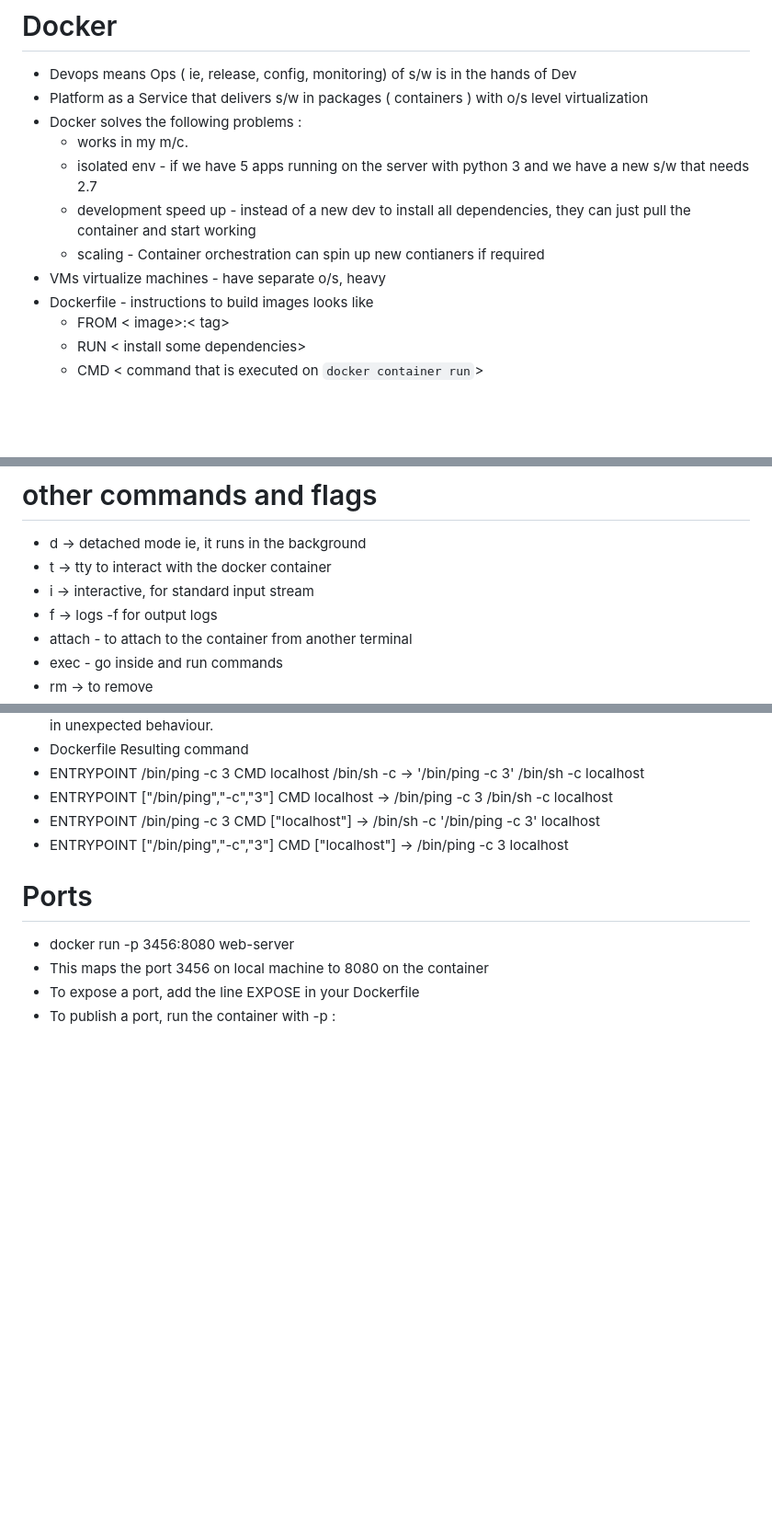
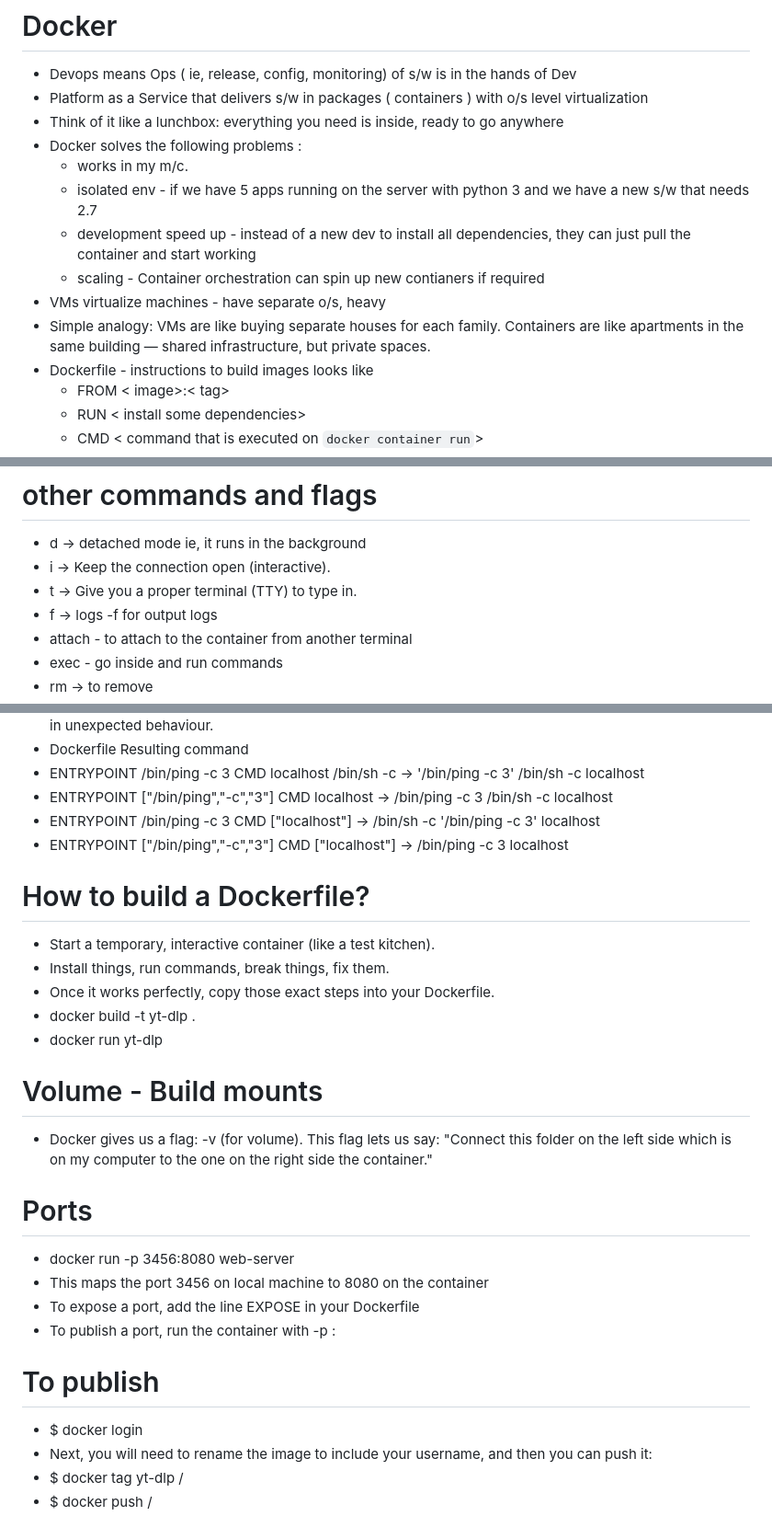
Before and after one commit to leontoys/devops-with-docker, a Markdown page: docker.md, 3 parts joined by grey strips. Shown at 92% size. GitHub-like rendering; blank space fills up the shorter version.

Commit message:
docker part 2 theory

```diff
--- a/docker.md
+++ b/docker.md
@@ -1,12 +1,14 @@
 # Docker
 - Devops means Ops ( ie, release, config, monitoring) of s/w is in the hands of Dev
 - Platform as a Service that delivers s/w in packages ( containers ) with o/s level virtualization
+- Think of it like a lunchbox: everything you need is inside, ready to go anywhere
 - Docker solves the following problems :
     - works in my m/c.
     - isolated env - if we have 5 apps running on the server with python 3 and we have a new s/w that needs 2.7
     - development speed up - instead of a new dev to install all dependencies, they can just pull the container and start working
     - scaling - Container orchestration can spin up new contianers if required
 - VMs virtualize machines - have separate o/s, heavy
+- Simple analogy: VMs are like buying separate houses for each family. Containers are like apartments in the same building — shared infrastructure, but private spaces.
 - Dockerfile - instructions to build images looks like
     - FROM < image>:< tag>
     - RUN < install some dependencies>
@@ -34,8 +36,8 @@ command	explain	shorthand
 
 # other commands and flags
 - d -> detached mode ie, it runs in the background
-- t -> tty to interact with the docker container
-- i -> interactive, for standard input stream
+- i -> Keep the connection open (interactive).
+- t -> Give you a proper terminal (TTY) to type in.
 - f -> logs -f for output logs
 - attach - to attach to the container from another terminal
 - exec - go inside and run commands
@@ -74,8 +76,25 @@ CMD ["localhost"]	-> /bin/sh -c '/bin/ping -c 3' localhost
 - ENTRYPOINT ["/bin/ping","-c","3"]
 CMD ["localhost"]	-> /bin/ping -c 3 localhost
 
+# How to build a Dockerfile?
+-    Start a temporary, interactive container (like a test kitchen).
+-    Install things, run commands, break things, fix them.
+-    Once it works perfectly, copy those exact steps into your Dockerfile.
+- docker build -t yt-dlp .
+- docker run yt-dlp
+
+# Volume - Build mounts
+- Docker gives us a flag: -v (for volume). This flag lets us say: "Connect this folder on the left side which is on my computer to the one on the right side the container."
+
+
 # Ports
 - docker run -p 3456:8080 web-server
 - This maps the port 3456 on local machine to 8080 on the container
 - To expose a port, add the line EXPOSE <port> in your Dockerfile
 - To publish a port, run the container with -p <host-port>:<container-port>
+
+# To publish
+- $ docker login
+- Next, you will need to rename the image to include your username, and then you can push it:
+- $ docker tag yt-dlp <username>/<repository>
+- $ docker push <username>/<repository>
```
